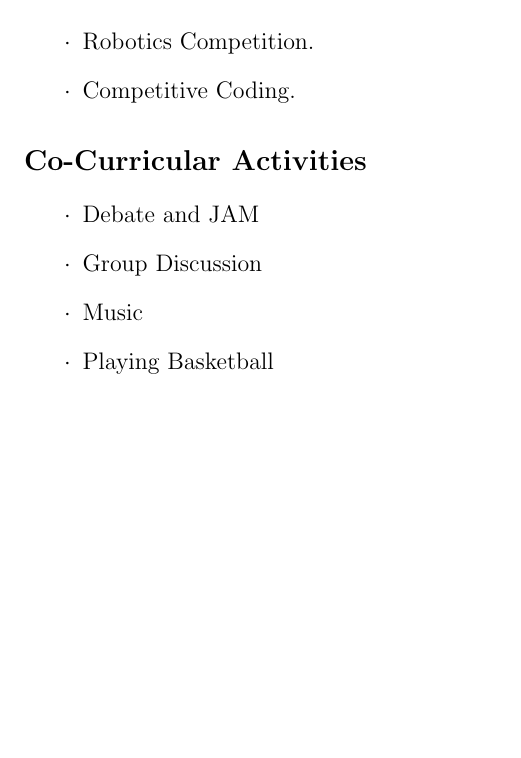
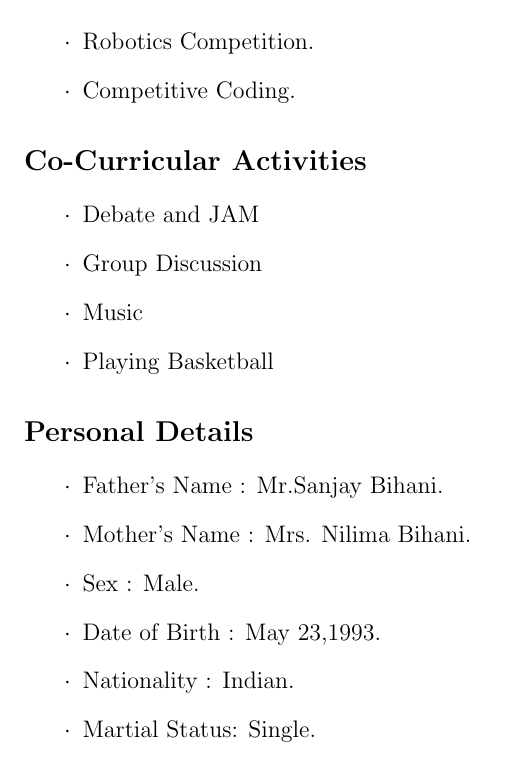
Before and after one commit to keshav23/eYSIP, a LaTeX CV (Resume/Resume.tex): part of page 3 of 3, cut so that both start at the same text, the shorter picture padded with empty space. Compiled offline with pdfLaTeX.

Commit message:
Commit with personal details section

```diff
--- a/Resume/Resume.tex
+++ b/Resume/Resume.tex
@@ -86,5 +86,14 @@ This project was based on Atmega 2560 to segregate waste based on its size and c
 \item[$\cdot$] Music
 \item[$\cdot$] Playing Basketball
 \end{itemize}
+\section*{Personal Details}
+\begin{itemize}
+\item[$\cdot$]Father's Name : Mr.Sanjay Bihani.
+\item[$\cdot$]Mother's Name : Mrs. Nilima Bihani.
+\item[$\cdot$]Sex           : Male.
+\item[$\cdot$]Date of Birth : May 23,1993.
+\item[$\cdot$]Nationality   : Indian.
+\item[$\cdot$]Martial Status: Single.
+\end{itemize}
 
 \end{document}
```
Also changed, not shown: Resume/Resume.pdf, 2 other files.
